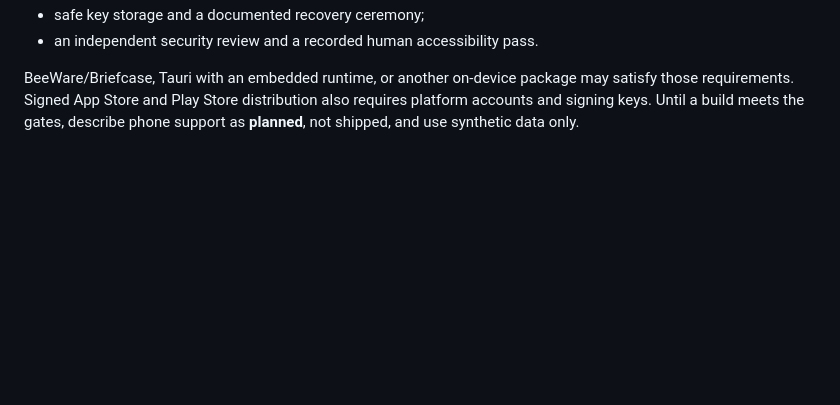
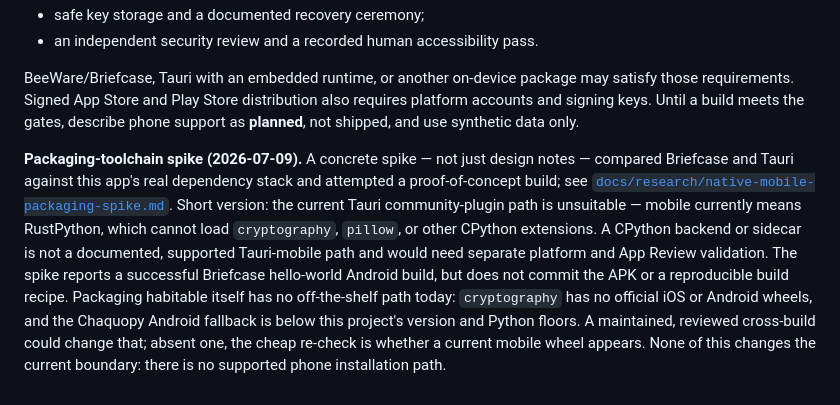
Before and after one commit to ChelseaKR/habitable, a Markdown page: docs/mobile.md, the part around the change. GitHub-like rendering; blank space fills up the shorter version.

```diff
--- a/docs/mobile.md
+++ b/docs/mobile.md
@@ -92,3 +92,16 @@ BeeWare/Briefcase, Tauri with an embedded runtime, or another on-device package
 may satisfy those requirements. Signed App Store and Play Store distribution
 also requires platform accounts and signing keys. Until a build meets the gates,
 describe phone support as **planned**, not shipped, and use synthetic data only.
+
+**Packaging-toolchain spike (2026-07-09).** A concrete spike — not just design notes — compared
+Briefcase and Tauri against this app's real dependency stack and attempted a proof-of-concept build;
+see [`docs/research/native-mobile-packaging-spike.md`](research/native-mobile-packaging-spike.md).
+Short version: the current Tauri community-plugin path is unsuitable — mobile currently means
+RustPython, which cannot load `cryptography`, `pillow`, or other CPython extensions. A CPython
+backend or sidecar is not a documented, supported Tauri-mobile path and would need separate platform
+and App Review validation. The spike reports a successful Briefcase hello-world Android build, but
+does not commit the APK or a reproducible build recipe. Packaging habitable itself has no
+off-the-shelf path today: `cryptography` has no official iOS or Android wheels, and the Chaquopy
+Android fallback is below this project's version and Python floors. A maintained, reviewed
+cross-build could change that; absent one, the cheap re-check is whether a current mobile wheel
+appears. None of this changes the current boundary: there is no supported phone installation path.
```
Also changed, not shown: ROADMAP.md (+12 -3 lines), docs/research/native-mobile-packaging-spike.md (added, +267 -0 lines).
